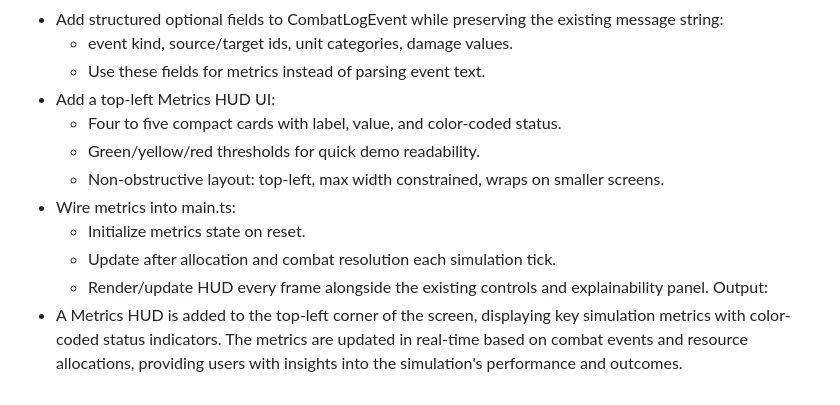
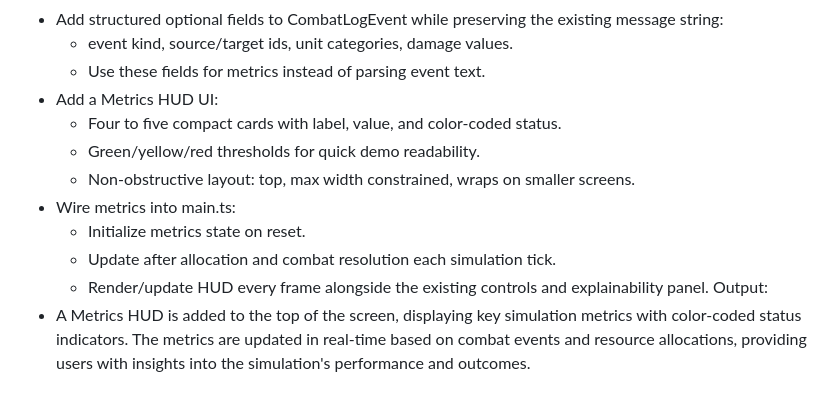
Before and after one commit to SJKed/saab-hackathon, a Markdown page: prompts/prompts.md, the part around the change. Drawn GitHub-style.

Commit message:
Fix prompt description

```diff
--- a/prompts/prompts.md
+++ b/prompts/prompts.md
@@ -148,13 +148,13 @@ Output:- The explainability panel has a clean layout with clear headings and sec
 - Add structured optional fields to CombatLogEvent while preserving the existing message string:
     - event kind, source/target ids, unit categories, damage values.
     - Use these fields for metrics instead of parsing event text.
-- Add a top-left Metrics HUD UI:
+- Add a Metrics HUD UI:
     - Four to five compact cards with label, value, and color-coded status.
     - Green/yellow/red thresholds for quick demo readability.
-    - Non-obstructive layout: top-left, max width constrained, wraps on smaller screens.
+    - Non-obstructive layout: top, max width constrained, wraps on smaller screens.
 - Wire metrics into main.ts:
     - Initialize metrics state on reset.
     - Update after allocation and combat resolution each simulation tick.
     - Render/update HUD every frame alongside the existing controls and explainability panel.
 Output:
-- A Metrics HUD is added to the top-left corner of the screen, displaying key simulation metrics with color-coded status indicators. The metrics are updated in real-time based on combat events and resource allocations, providing users with insights into the simulation's performance and outcomes.
+- A Metrics HUD is added to the top of the screen, displaying key simulation metrics with color-coded status indicators. The metrics are updated in real-time based on combat events and resource allocations, providing users with insights into the simulation's performance and outcomes.
```
